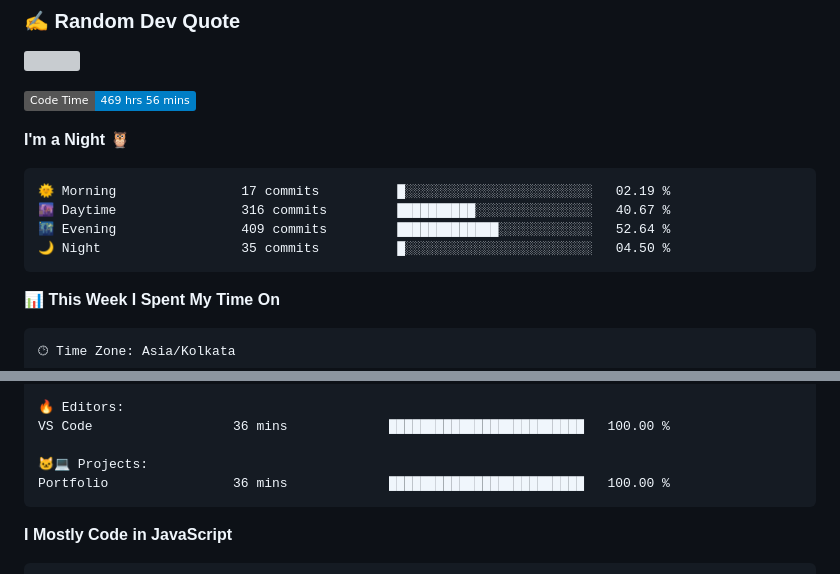
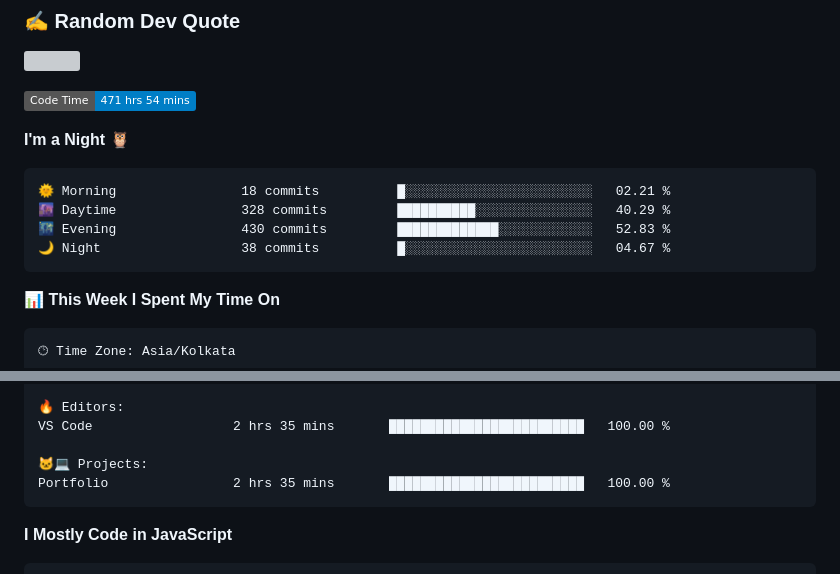
Before and after one commit to WIZARDOF-OZ/WIZARDOF-OZ, a Markdown page: readme.md, 2 parts joined by grey strips. Drawn GitHub-style; badges without logos; grey boxes are pictures that could not be loaded.

````diff
--- a/readme.md
+++ b/readme.md
@@ -40,15 +40,15 @@ Welcome to my readme profile! I'm Wizard, a Programmer & a Discord bot developer
 
 
 <!--START_SECTION:waka-->
-![Code Time](http://img.shields.io/badge/Code%20Time-469%20hrs%2056%20mins-blue?style=flat)
+![Code Time](http://img.shields.io/badge/Code%20Time-471%20hrs%2054%20mins-blue?style=flat)
 
 **I'm a Night 🦉**
 
 ```text
-🌞 Morning                17 commits          █░░░░░░░░░░░░░░░░░░░░░░░░   02.19 %
-🌆 Daytime                316 commits         ██████████░░░░░░░░░░░░░░░   40.67 %
-🌃 Evening                409 commits         █████████████░░░░░░░░░░░░   52.64 %
-🌙 Night                  35 commits          █░░░░░░░░░░░░░░░░░░░░░░░░   04.50 %
+🌞 Morning                18 commits          █░░░░░░░░░░░░░░░░░░░░░░░░   02.21 %
+🌆 Daytime                328 commits         ██████████░░░░░░░░░░░░░░░   40.29 %
+🌃 Evening                430 commits         █████████████░░░░░░░░░░░░   52.83 %
+🌙 Night                  38 commits          █░░░░░░░░░░░░░░░░░░░░░░░░   04.67 %
 ```
 
 
@@ -66,9 +66,9 @@ Git Config               0 secs              ░░░░░░░░░░░
 
 🔥 Editors:
-VS Code                  36 mins             █████████████████████████   100.00 %
+VS Code                  2 hrs 35 mins       █████████████████████████   100.00 %
 
 🐱‍💻 Projects:
-Portfolio                36 mins             █████████████████████████   100.00 %
+Portfolio                2 hrs 35 mins       █████████████████████████   100.00 %
 ```
 
 **I Mostly Code in JavaScript**
````
Also changed, not shown: other parts of readme.md (+6 -6 lines), assets/bar_graph.png.
